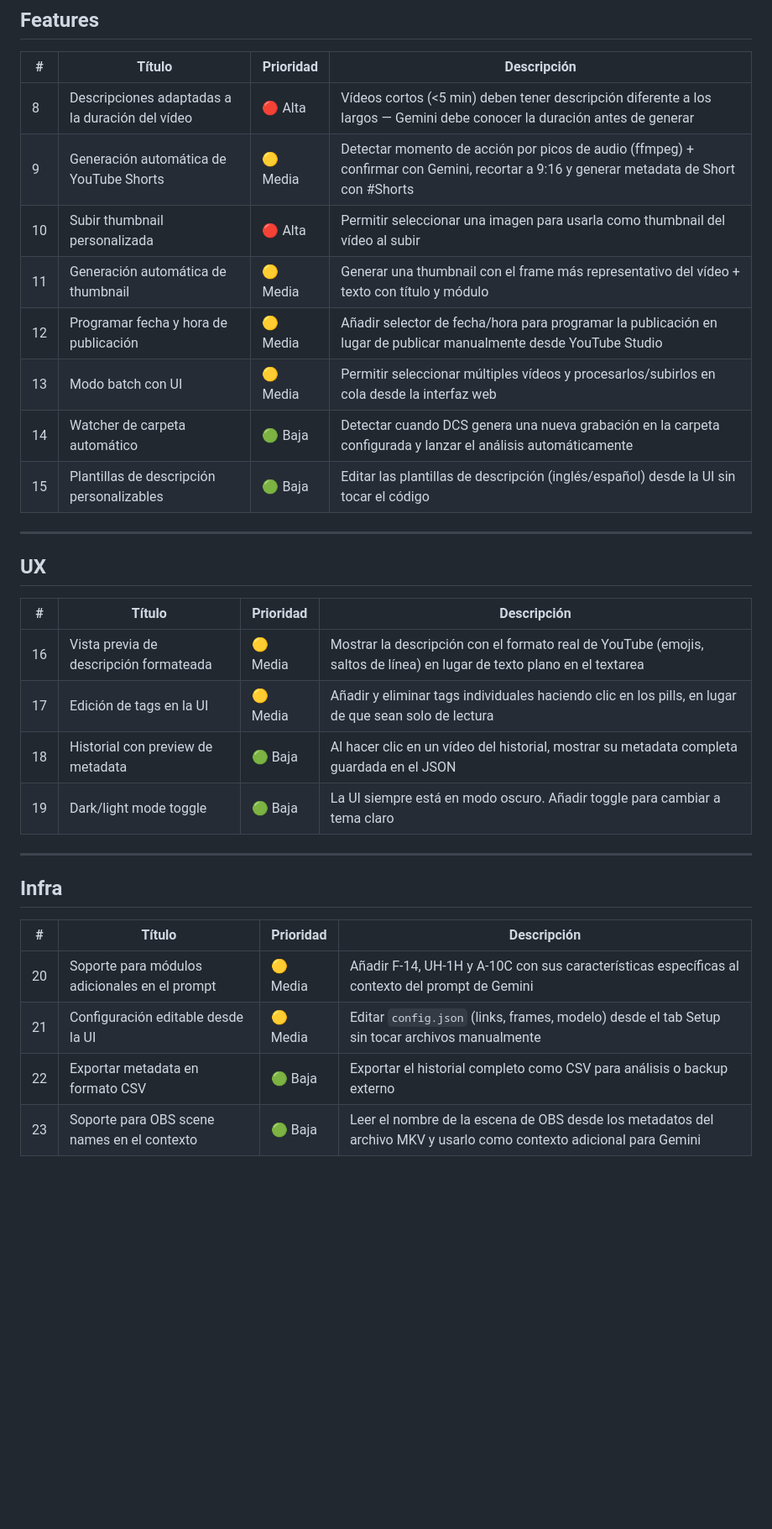
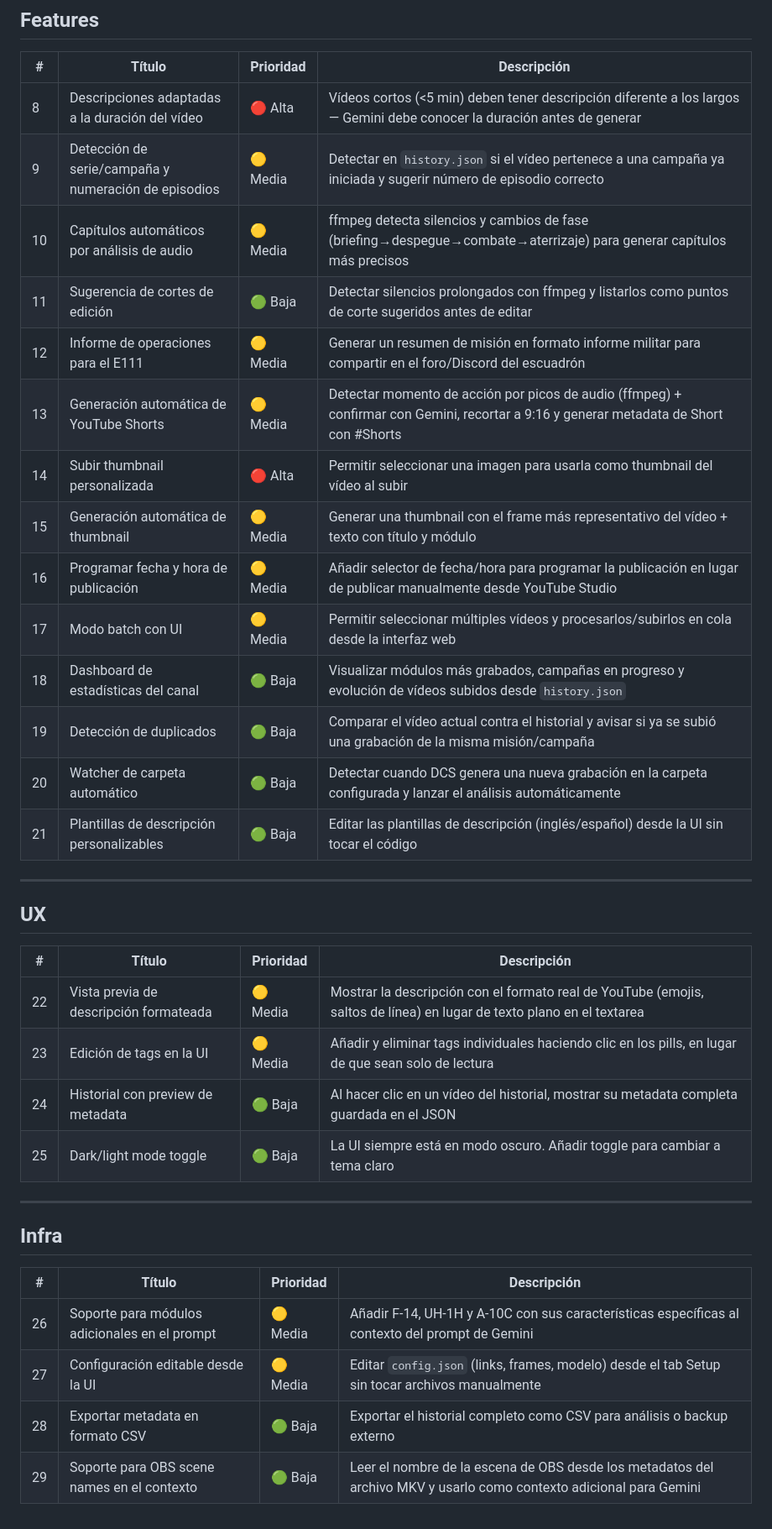
Before and after one commit to DSantamaria18/DCS-Video-Manager, a Markdown page: BACKLOG.md, the part around the change. Shown at 84% size. GitHub-like rendering; blank space fills up the shorter version.

Commit message:
Refactor backlog documentation: update feature list and remove obsolete entries

```diff
--- a/BACKLOG.md
+++ b/BACKLOG.md
@@ -22,14 +22,20 @@
 
 | # | Título | Prioridad | Descripción |
 |---|--------|-----------|-------------|
-| 8 | Descripciones adaptadas a la duración del vídeo | 🔴 Alta | Vídeos cortos (<5 min) deben tener descripción diferente a los largos — Gemini debe conocer la duración antes de generar |
-| 9 | Generación automática de YouTube Shorts | 🟡 Media | Detectar momento de acción por picos de audio (ffmpeg) + confirmar con Gemini, recortar a 9:16 y generar metadata de Short con #Shorts |
-| 10 | Subir thumbnail personalizada | 🔴 Alta | Permitir seleccionar una imagen para usarla como thumbnail del vídeo al subir |
-| 11 | Generación automática de thumbnail | 🟡 Media | Generar una thumbnail con el frame más representativo del vídeo + texto con título y módulo |
-| 12 | Programar fecha y hora de publicación | 🟡 Media | Añadir selector de fecha/hora para programar la publicación en lugar de publicar manualmente desde YouTube Studio |
-| 13 | Modo batch con UI | 🟡 Media | Permitir seleccionar múltiples vídeos y procesarlos/subirlos en cola desde la interfaz web |
-| 14 | Watcher de carpeta automático | 🟢 Baja | Detectar cuando DCS genera una nueva grabación en la carpeta configurada y lanzar el análisis automáticamente |
-| 15 | Plantillas de descripción personalizables | 🟢 Baja | Editar las plantillas de descripción (inglés/español) desde la UI sin tocar el código |
+| 8  | Descripciones adaptadas a la duración del vídeo | 🔴 Alta | Vídeos cortos (<5 min) deben tener descripción diferente a los largos — Gemini debe conocer la duración antes de generar |
+| 9  | Detección de serie/campaña y numeración de episodios | 🟡 Media | Detectar en `history.json` si el vídeo pertenece a una campaña ya iniciada y sugerir número de episodio correcto |
+| 10 | Capítulos automáticos por análisis de audio | 🟡 Media | ffmpeg detecta silencios y cambios de fase (briefing→despegue→combate→aterrizaje) para generar capítulos más precisos |
+| 11 | Sugerencia de cortes de edición | 🟢 Baja | Detectar silencios prolongados con ffmpeg y listarlos como puntos de corte sugeridos antes de editar |
+| 12 | Informe de operaciones para el E111 | 🟡 Media | Generar un resumen de misión en formato informe militar para compartir en el foro/Discord del escuadrón |
+| 13 | Generación automática de YouTube Shorts | 🟡 Media | Detectar momento de acción por picos de audio (ffmpeg) + confirmar con Gemini, recortar a 9:16 y generar metadata de Short con #Shorts |
+| 14 | Subir thumbnail personalizada | 🔴 Alta | Permitir seleccionar una imagen para usarla como thumbnail del vídeo al subir |
+| 15 | Generación automática de thumbnail | 🟡 Media | Generar una thumbnail con el frame más representativo del vídeo + texto con título y módulo |
+| 16 | Programar fecha y hora de publicación | 🟡 Media | Añadir selector de fecha/hora para programar la publicación en lugar de publicar manualmente desde YouTube Studio |
+| 17 | Modo batch con UI | 🟡 Media | Permitir seleccionar múltiples vídeos y procesarlos/subirlos en cola desde la interfaz web |
+| 18 | Dashboard de estadísticas del canal | 🟢 Baja | Visualizar módulos más grabados, campañas en progreso y evolución de vídeos subidos desde `history.json` |
+| 19 | Detección de duplicados | 🟢 Baja | Comparar el vídeo actual contra el historial y avisar si ya se subió una grabación de la misma misión/campaña |
+| 20 | Watcher de carpeta automático | 🟢 Baja | Detectar cuando DCS genera una nueva grabación en la carpeta configurada y lanzar el análisis automáticamente |
+| 21 | Plantillas de descripción personalizables | 🟢 Baja | Editar las plantillas de descripción (inglés/español) desde la UI sin tocar el código |
 
 ---
 
@@ -37,10 +43,10 @@
 
 | # | Título | Prioridad | Descripción |
 |---|--------|-----------|-------------|
-| 16 | Vista previa de descripción formateada | 🟡 Media | Mostrar la descripción con el formato real de YouTube (emojis, saltos de línea) en lugar de texto plano en el textarea |
-| 17 | Edición de tags en la UI | 🟡 Media | Añadir y eliminar tags individuales haciendo clic en los pills, en lugar de que sean solo de lectura |
-| 18 | Historial con preview de metadata | 🟢 Baja | Al hacer clic en un vídeo del historial, mostrar su metadata completa guardada en el JSON |
-| 19 | Dark/light mode toggle | 🟢 Baja | La UI siempre está en modo oscuro. Añadir toggle para cambiar a tema claro |
+| 22 | Vista previa de descripción formateada | 🟡 Media | Mostrar la descripción con el formato real de YouTube (emojis, saltos de línea) en lugar de texto plano en el textarea |
+| 23 | Edición de tags en la UI | 🟡 Media | Añadir y eliminar tags individuales haciendo clic en los pills, en lugar de que sean solo de lectura |
+| 24 | Historial con preview de metadata | 🟢 Baja | Al hacer clic en un vídeo del historial, mostrar su metadata completa guardada en el JSON |
+| 25 | Dark/light mode toggle | 🟢 Baja | La UI siempre está en modo oscuro. Añadir toggle para cambiar a tema claro |
 
 ---
 
@@ -48,7 +54,7 @@
 
 | # | Título | Prioridad | Descripción |
 |---|--------|-----------|-------------|
-| 20 | Soporte para módulos adicionales en el prompt | 🟡 Media | Añadir F-14, UH-1H y A-10C con sus características específicas al contexto del prompt de Gemini |
-| 21 | Configuración editable desde la UI | 🟡 Media | Editar `config.json` (links, frames, modelo) desde el tab Setup sin tocar archivos manualmente |
-| 22 | Exportar metadata en formato CSV | 🟢 Baja | Exportar el historial completo como CSV para análisis o backup externo |
-| 23 | Soporte para OBS scene names en el contexto | 🟢 Baja | Leer el nombre de la escena de OBS desde los metadatos del archivo MKV y usarlo como contexto adicional para Gemini |
+| 26 | Soporte para módulos adicionales en el prompt | 🟡 Media | Añadir F-14, UH-1H y A-10C con sus características específicas al contexto del prompt de Gemini |
+| 27 | Configuración editable desde la UI | 🟡 Media | Editar `config.json` (links, frames, modelo) desde el tab Setup sin tocar archivos manualmente |
+| 28 | Exportar metadata en formato CSV | 🟢 Baja | Exportar el historial completo como CSV para análisis o backup externo |
+| 29 | Soporte para OBS scene names en el contexto | 🟢 Baja | Leer el nombre de la escena de OBS desde los metadatos del archivo MKV y usarlo como contexto adicional para Gemini |
```
Also changed, not shown: BACKLOG_1.md (deleted, +0 -60 lines).
